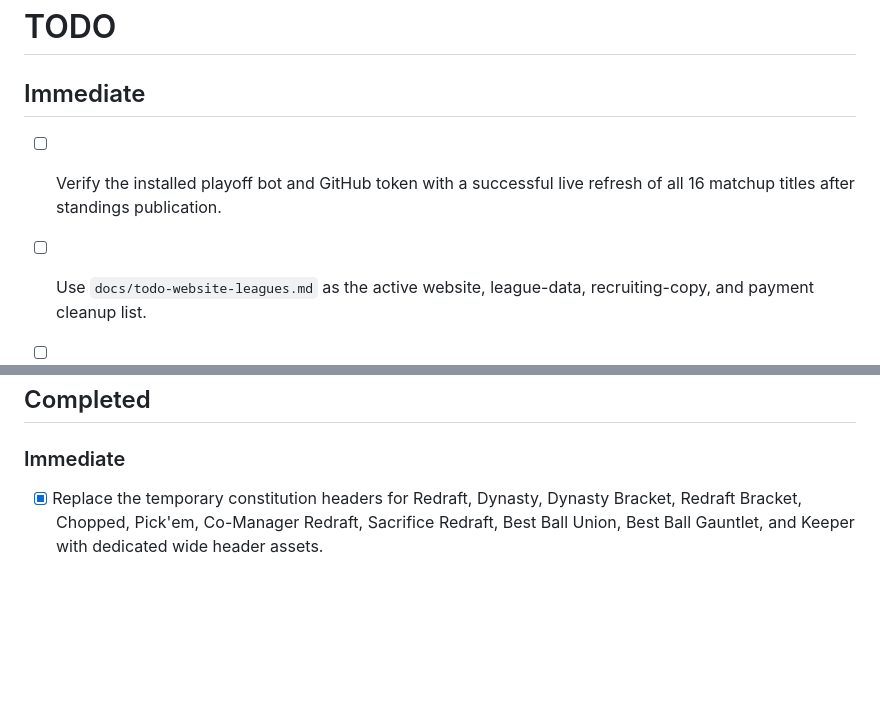
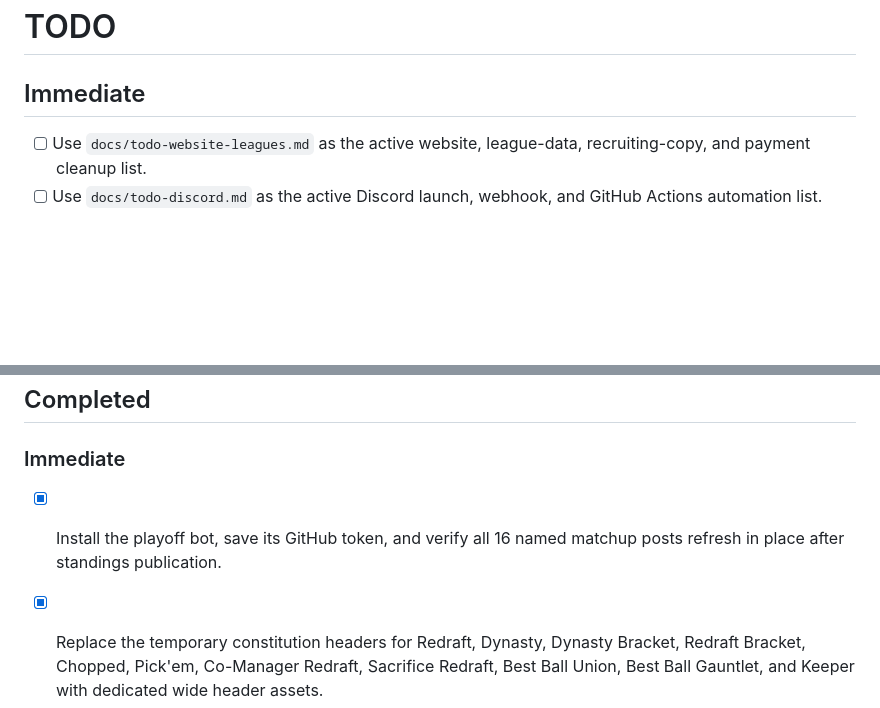
Before and after one commit to paulmwalker24-blip/vbp-fantasy-network, a Markdown page: TODO.md, 2 parts joined by grey strips. Drawn GitHub-style; blank space fills up the shorter version.

Commit message:
Record successful playoff bot setup and all-matchup verification

```diff
--- a/TODO.md
+++ b/TODO.md
@@ -1,8 +1,6 @@
 # TODO
 
 ## Immediate
-
-- [ ] Verify the installed playoff bot and GitHub token with a successful live refresh of all 16 matchup titles after standings publication.
 
 - [ ] Use `docs/todo-website-leagues.md` as the active website, league-data, recruiting-copy, and payment cleanup list.
 - [ ] Use `docs/todo-discord.md` as the active Discord launch, webhook, and GitHub Actions automation list.
@@ -14,6 +12,8 @@
 ## Completed
 
 ### Immediate
+
+- [x] Install the playoff bot, save its GitHub token, and verify all 16 named matchup posts refresh in place after standings publication.
 
 - [x] Replace the temporary constitution headers for Redraft, Dynasty, Dynasty Bracket, Redraft Bracket, Chopped, Pick'em, Co-Manager Redraft, Sacrifice Redraft, Best Ball Union, Best Ball Gauntlet, and Keeper with dedicated wide header assets.
 - [x] Split the Bracket Center into redraft and dynasty views inside the same page and scaffold the dynasty-bracket ledger path so both formats can share the same public center pattern.
```
